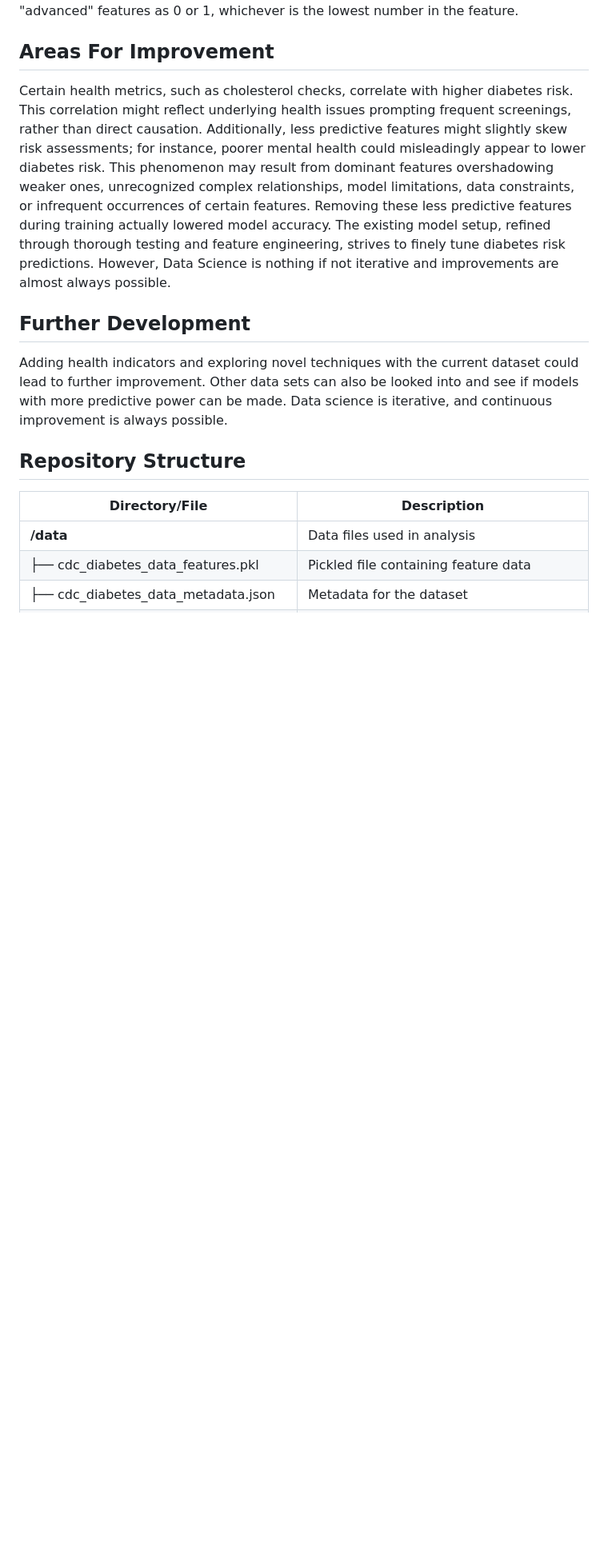
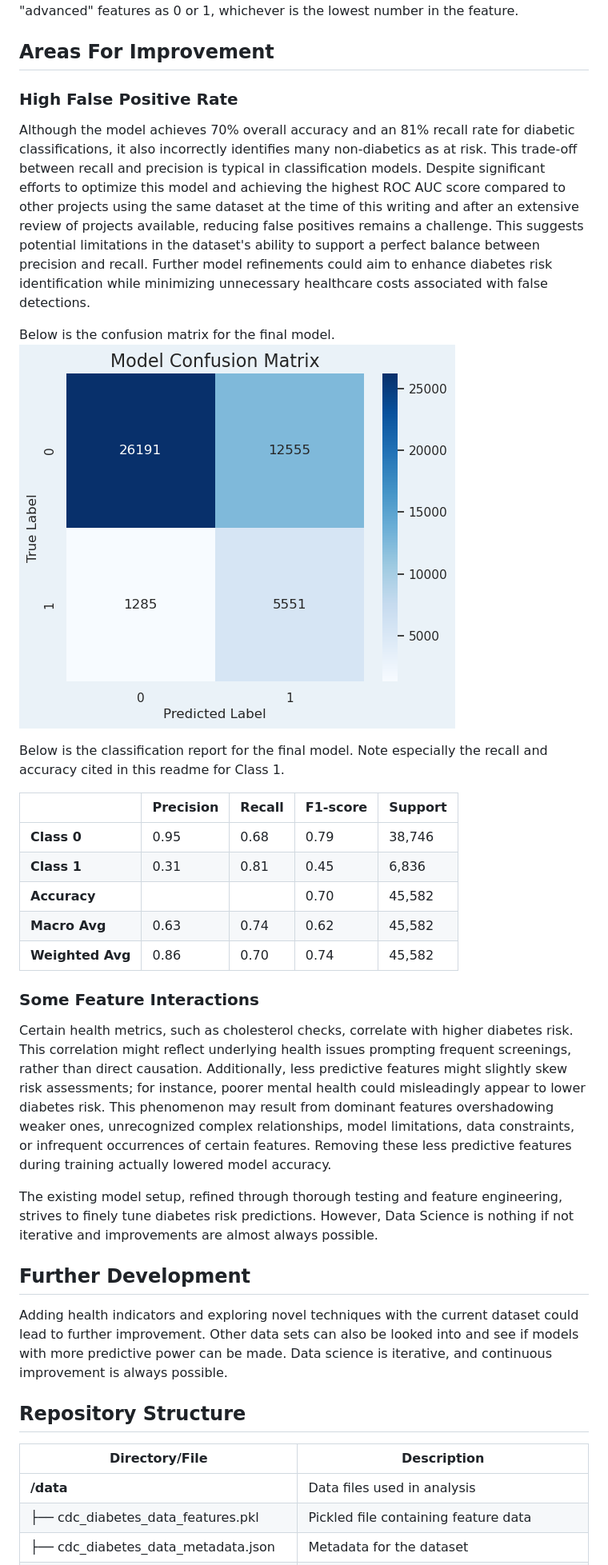
Before and after one commit to minerva-ds/diabetes-risk-identification-and-prediction, a Markdown page: README.md, the part around the change printed below. Shown: that part at 80% size. Rendered like a GitHub page; pictures changed too: images/confusion_matrix_threshold_final_model.png (added); blank space fills up the shorter version.

Commit message:
a lot of readme updates

```diff
--- a/README.md
+++ b/README.md
@@ -68,7 +81,27 @@ It meets the goal of helping healthcare providers pre-screen for diabetes risk a
 The default "simple" view of the web application limits the form to the most predictive features.  Selecting advanced view will reveal all base features used for training and calculate interaction terms behind the scenes.  The default action is to leave all "advanced" features as 0 or 1, whichever is the lowest number in the feature.
 
 ## Areas For Improvement
-Certain health metrics, such as cholesterol checks, correlate with higher diabetes risk. This correlation might reflect underlying health issues prompting frequent screenings, rather than direct causation. Additionally, less predictive features might slightly skew risk assessments; for instance, poorer mental health could misleadingly appear to lower diabetes risk. This phenomenon may result from dominant features overshadowing weaker ones, unrecognized complex relationships, model limitations, data constraints, or infrequent occurrences of certain features. Removing these less predictive features during training actually lowered model accuracy. The existing model setup, refined through thorough testing and feature engineering, strives to finely tune diabetes risk predictions.  However, Data Science is nothing if not iterative and improvements are almost always possible.
+### High False Positive Rate
+Although the model achieves 70% overall accuracy and an 81% recall rate for diabetic classifications, it also incorrectly identifies many non-diabetics as at risk. This trade-off between recall and precision is typical in classification models. Despite significant efforts to optimize this model and achieving the highest ROC AUC score compared to other projects using the same dataset at the time of this writing and after an extensive review of projects available, reducing false positives remains a challenge. This suggests potential limitations in the dataset's ability to support a perfect balance between precision and recall. Further model refinements could aim to enhance diabetes risk identification while minimizing unnecessary healthcare costs associated with false detections.
+
+Below is the confusion matrix for the final model.
+<img src="images/confusion_matrix_threshold_final_model.png" alt="Final Model Confusion Matrix">
+
+Below is the classification report for the final model.  Note especially the recall and accuracy cited in this readme for Class 1.
+
+|            | Precision | Recall | F1-score | Support |
+|------------|-----------|--------|----------|---------|
+| **Class 0** | 0.95      | 0.68   | 0.79     | 38,746  |
+| **Class 1** | 0.31      | 0.81   | 0.45     | 6,836   |
+| **Accuracy**  |           |        | 0.70     | 45,582  |
+| **Macro Avg** | 0.63      | 0.74   | 0.62     | 45,582  |
+| **Weighted Avg** | 0.86  | 0.70   | 0.74     | 45,582  |
+
+
+### Some Feature Interactions
+Certain health metrics, such as cholesterol checks, correlate with higher diabetes risk. This correlation might reflect underlying health issues prompting frequent screenings, rather than direct causation. Additionally, less predictive features might slightly skew risk assessments; for instance, poorer mental health could misleadingly appear to lower diabetes risk. This phenomenon may result from dominant features overshadowing weaker ones, unrecognized complex relationships, model limitations, data constraints, or infrequent occurrences of certain features. Removing these less predictive features during training actually lowered model accuracy.
+
+The existing model setup, refined through thorough testing and feature engineering, strives to finely tune diabetes risk predictions.  However, Data Science is nothing if not iterative and improvements are almost always possible.
 
 ## Further Development
 Adding health indicators and exploring novel techniques with the current dataset could lead to further improvement. Other data sets can also be looked into and see if models with more predictive power can be made.  Data science is iterative, and continuous improvement is always possible.
```
Also changed, not shown: other parts of README.md (+19 -7 lines), images/diabetes_facts.png (added).
